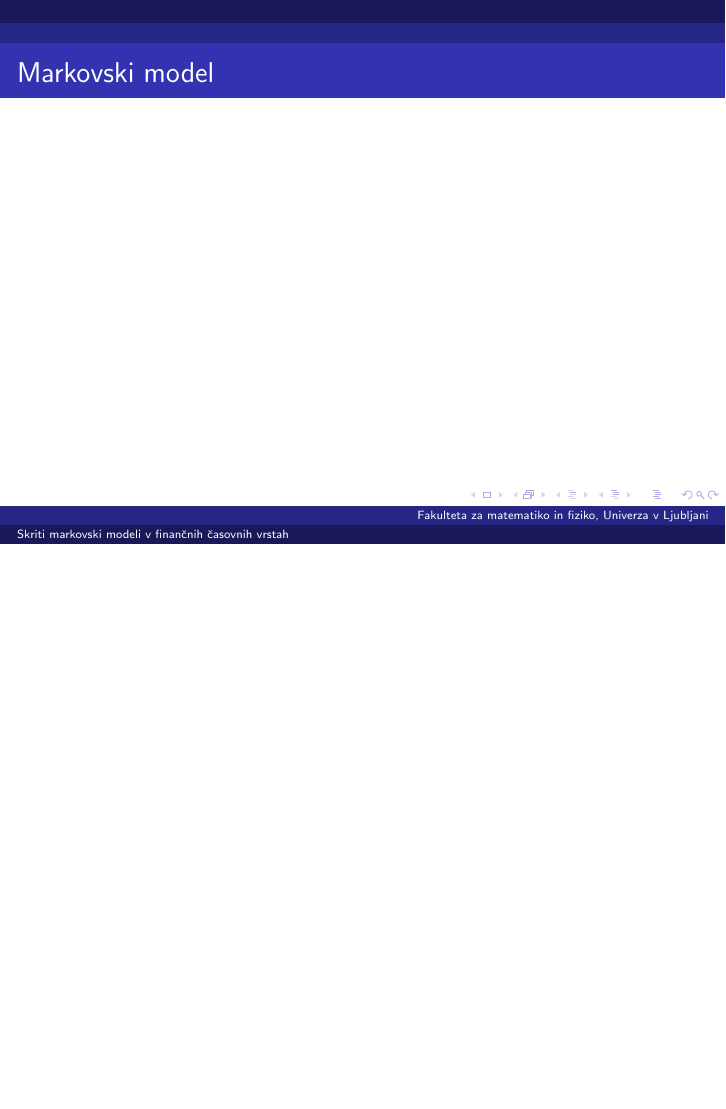
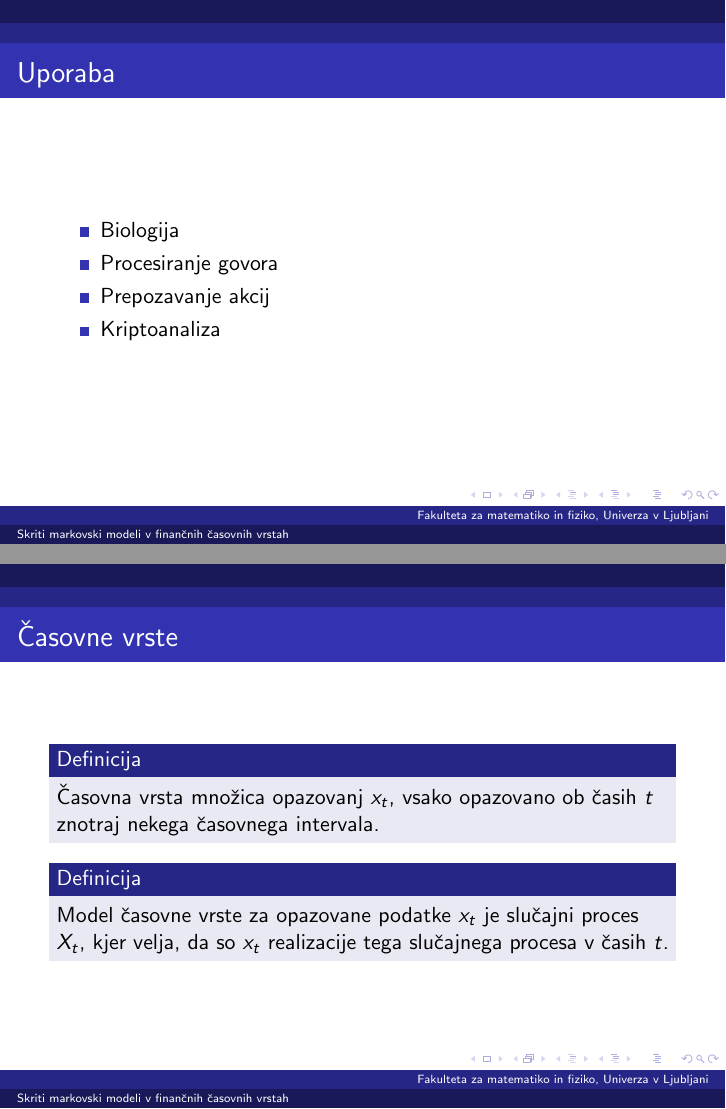
Before and after one commit to mpracek/Diploma, LaTeX slides (Martin_Pracek_dolga_predstavitev.tex): page 16 of 18 before the commit and pages 16 and 17 of 21 after it, the two joined at a grey line, the shorter picture padded with empty space. Compiled offline with pdfLaTeX; the source files are stored in an older character set and shown here as Unicode.

Commit message:
txs auto checkin

```diff
--- a/Martin_Pracek_dolga_predstavitev.tex
+++ b/Martin_Pracek_dolga_predstavitev.tex
@@ -195,3 +195,20 @@
 \end{frame}
 
 \begin{frame}
+\frametitle{Uporaba}
+\begin{itemize}
+	\item Biologija
+	\item Procesiranje govora
+	\item Prepozavanje akcij
+	\item Kriptoanaliza
+\end{itemize}
+\end{frame}
+
+\begin{frame}
+\frametitle{Časovne vrste}
+\begin{definicija}{Časovna vrsta} množica opazovanj $x_t$, vsako opazovano ob časih $t$ znotraj nekega časovnega intervala.
+\end{definicija}
+
+\begin{definicija}{Model časovne vrste} za opazovane podatke ${x_t}$ je slučajni proces $X_t$, kjer velja, da so $x_t$ realizacije tega slučajnega procesa v časih $t$.\\
+\end{definicija}
+\end{frame}
```
Also changed, not shown: Martin_Pracek_dolga_predstavitev.tex (6 more changed lines).
